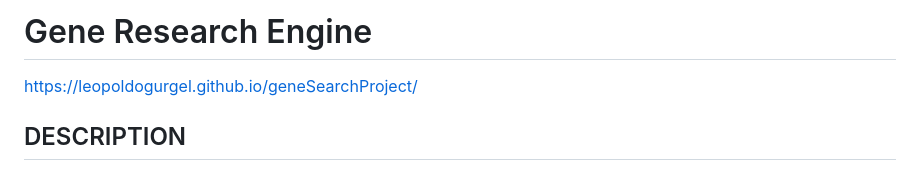
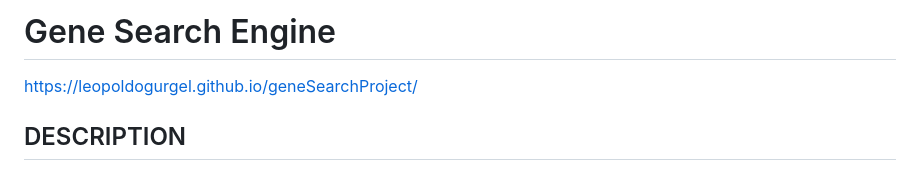
Before and after one commit to LeopoldoGurgel/proteingenefinder, a Markdown page: README.md, the part around the change. Rendered like a GitHub page.

Commit message:
OMG! The name of the app was wrong in the readme! LOL!

```diff
--- a/README.md
+++ b/README.md
@@ -1,4 +1,4 @@
-# Gene Research Engine
+# Gene Search Engine
 
 https://leopoldogurgel.github.io/geneSearchProject/
 
```
